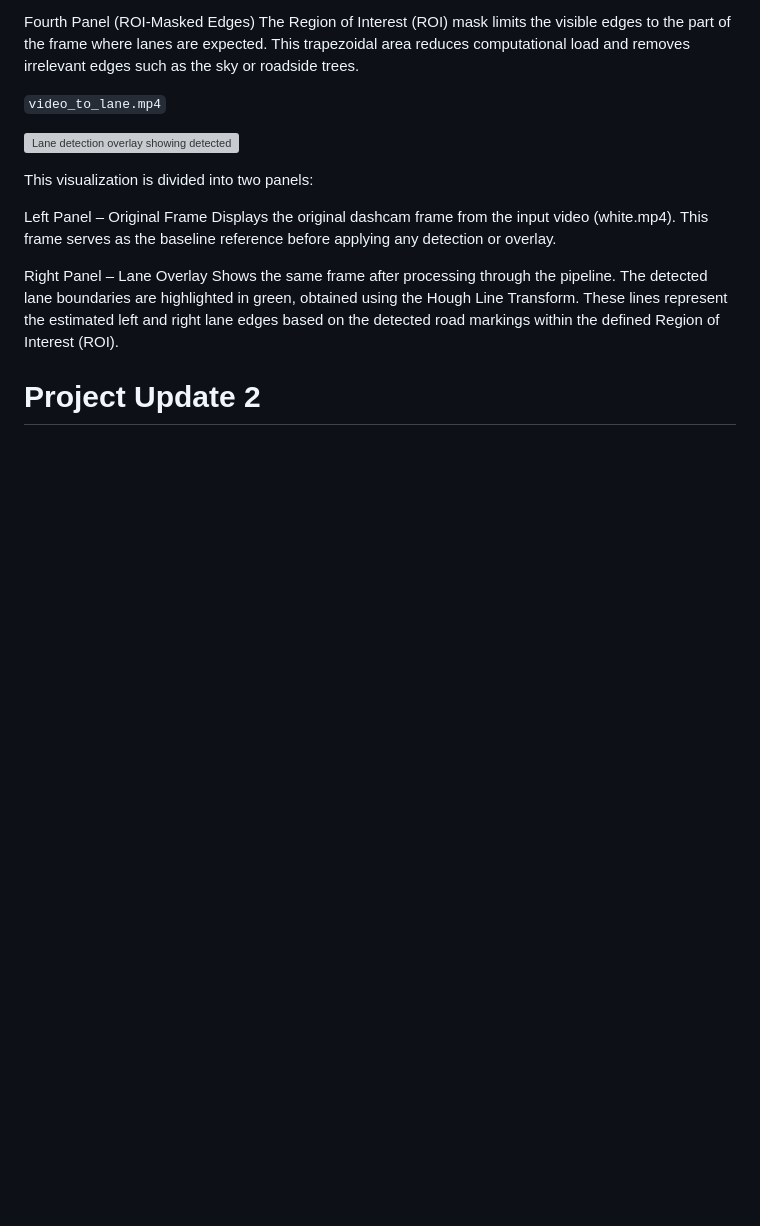
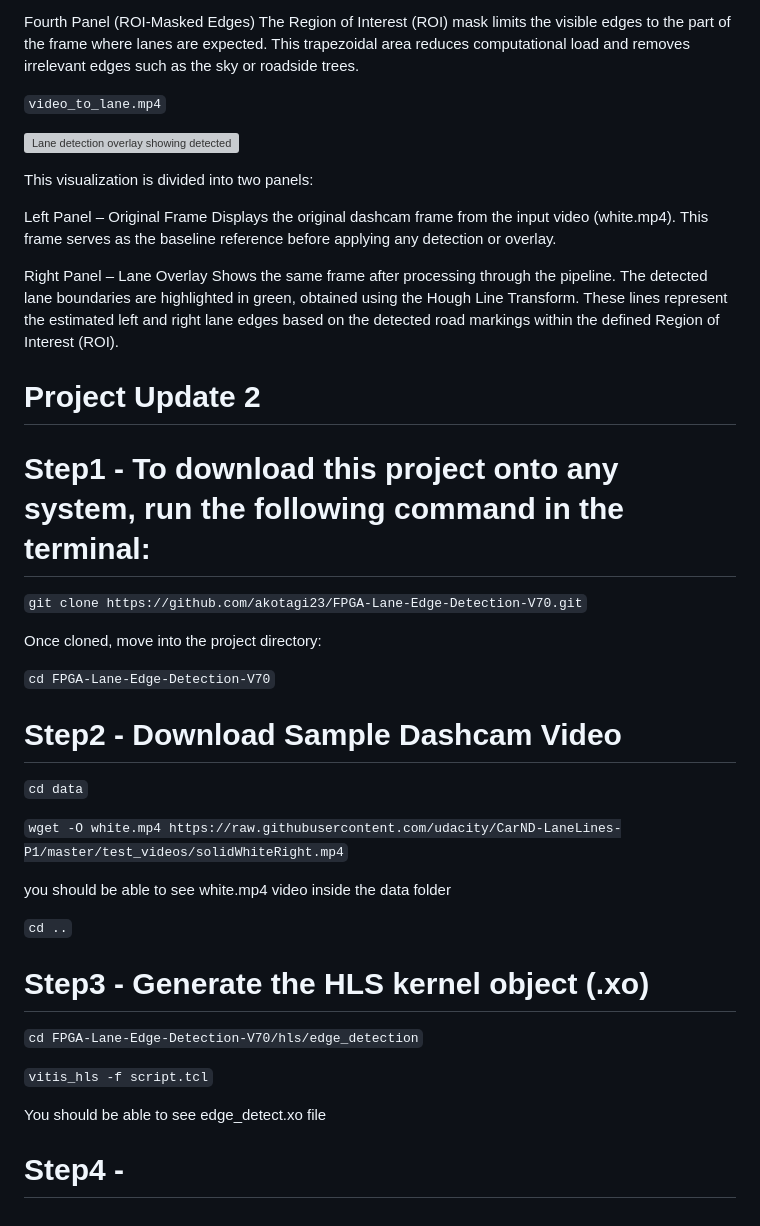
Before and after one commit to akotagi23/FPGA-Lane-Edge-Detection-V70, a Markdown page: README.md, the part around the change. Rendered like a GitHub page; blank space fills up the shorter version; grey boxes are pictures that could not be loaded.

````diff
--- a/README.md
+++ b/README.md
@@ -112,3 +112,31 @@ The detected lane boundaries are highlighted in green, obtained using the Hough
 These lines represent the estimated left and right lane edges based on the detected road markings within the defined Region of Interest (ROI).
 
 # Project Update 2
+
+# Step1 - To download this project onto any system, run the following command in the terminal:
+
+```git clone https://github.com/akotagi23/FPGA-Lane-Edge-Detection-V70.git```
+
+Once cloned, move into the project directory:
+
+```cd FPGA-Lane-Edge-Detection-V70```
+
+# Step2 - Download Sample Dashcam Video
+
+```cd data```
+
+```wget -O white.mp4 https://raw.githubusercontent.com/udacity/CarND-LaneLines-P1/master/test_videos/solidWhiteRight.mp4```
+
+you should be able to see white.mp4 video inside the data folder
+
+```cd ..```
+
+# Step3 - Generate the HLS kernel object (.xo)
+
+```cd FPGA-Lane-Edge-Detection-V70/hls/edge_detection```
+
+```vitis_hls -f script.tcl```
+
+You should be able to see edge_detect.xo file
+
+# Step4 -
````
